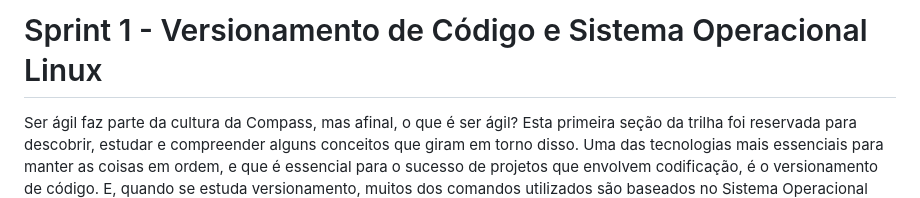
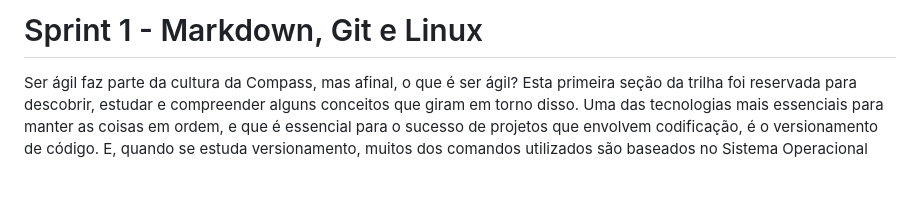
Before and after one commit to GWillye/DataAnalytics_CompassUOL, a Markdown page: Sprint_1/README.md, the part around the change. Rendered like a GitHub page; blank space fills up the shorter version.

Commit message:
Corrigindo nomes readme

```diff
--- a/Sprint_1/README.md
+++ b/Sprint_1/README.md
@@ -1,5 +1,5 @@
 
-# Sprint 1 - Versionamento de Código e Sistema Operacional Linux
+# Sprint 1 - Markdown, Git e Linux
 
 Ser ágil faz parte da cultura da Compass, mas afinal, o que é ser ágil? Esta primeira seção da trilha foi reservada para descobrir, estudar e compreender alguns conceitos que giram em torno disso. Uma das tecnologias mais essenciais para manter as coisas em ordem, e que é essencial para o sucesso de projetos que envolvem codificação, é o versionamento de código. E, quando se estuda versionamento, muitos dos comandos utilizados são baseados no Sistema Operacional Linux. Assim sendo, nesta primeira sprint, foram estudados sobre o que são e como funcionam Metodologias Ágeis, o que é versionamento de código e como o utilizar através do Git, assim como o sistema operacional Linux, seus principais comandos e configurações.
 
```
